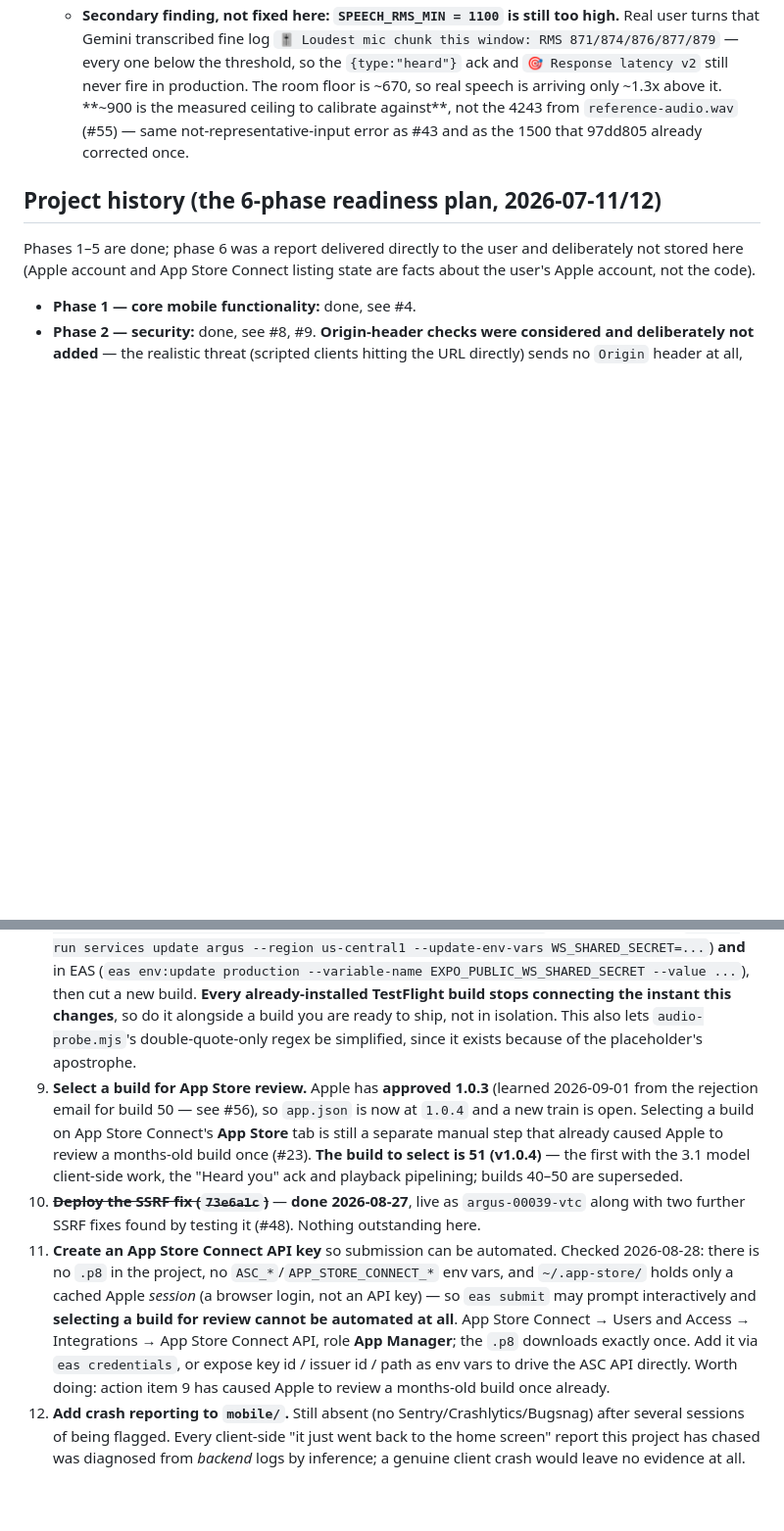
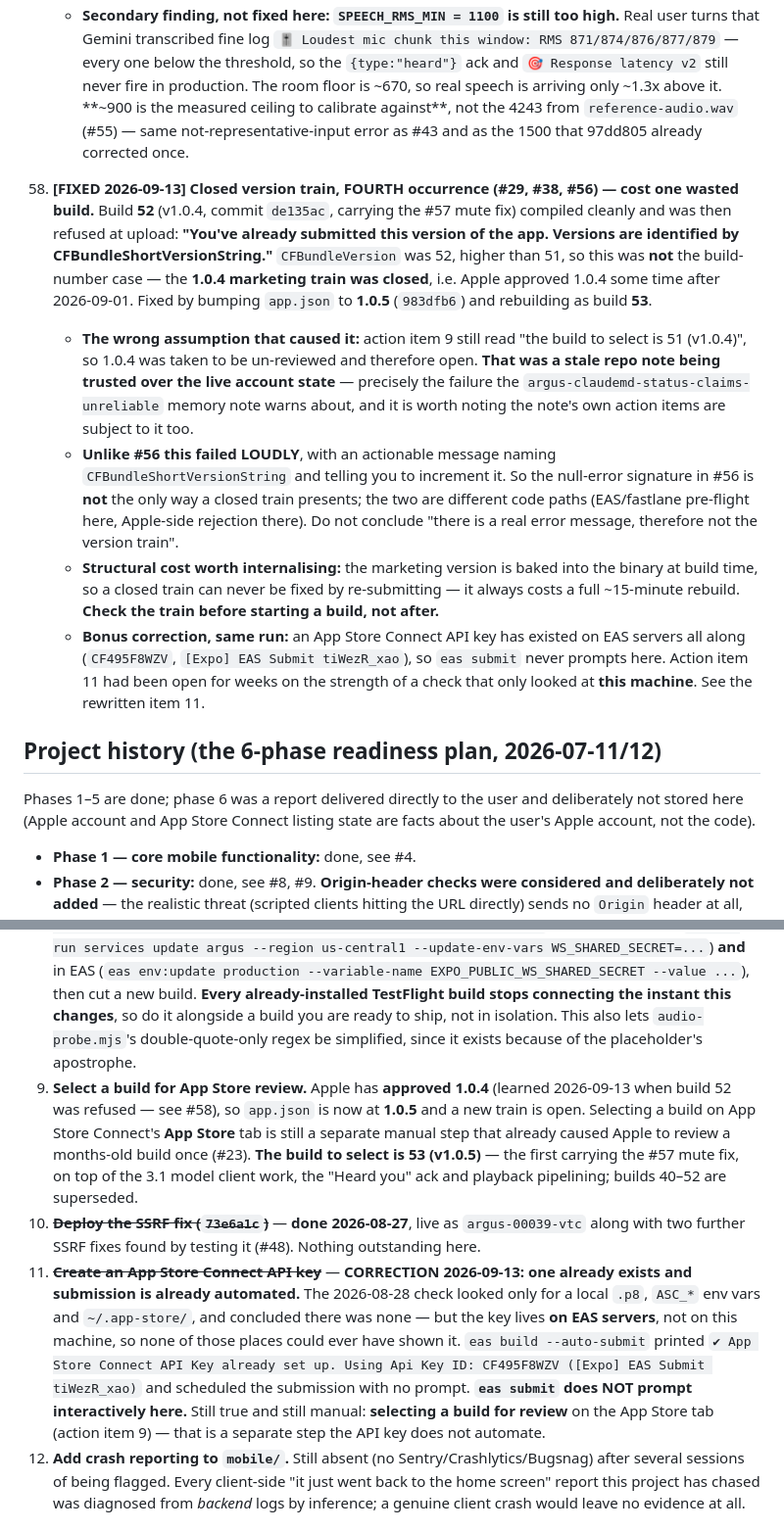
Before and after one commit to Rollie2347/Argus, a Markdown page: CLAUDE.md, 2 parts joined by grey strips. Shown at 98% size. Drawn GitHub-style; blank space fills up the shorter version.

Commit message:
Record the fourth closed-train occurrence and correct the ASC API key claim
- #58: build 52 (v1.0.4) was refused at upload because Apple had approved
  1.0.4; bumped to 1.0.5, rebuilt as 53. Unlike #56 this failed loudly with an
  actionable message, so "there is a real error, therefore not the version
  train" is not a safe inference. The marketing version is baked in at build
  time, so a closed train always costs a full rebuild - check before building.
- Action item 11 was wrong: an App Store Connect API key has existed on EAS
  servers all along (CF495F8WZV). The 2026-08-28 check only looked at this
  machine, where a server-side key could never appear. eas submit does not
  prompt here; only selecting a build for review remains manual.
- Action item 9 and the App Store section updated to 1.0.5 / build 53.

Co-Authored-By: Claude Opus 5 (1M context) <noreply@anthropic.com>

```diff
--- a/CLAUDE.md
+++ b/CLAUDE.md
@@ -375,6 +376,12 @@ Numbering is stable and cross-referenced throughout this file — never renumber
       3. **#33's unconfirmed `setAudioModeAsync`/playback contention.** Not supported. A 3× rejection *throws*, hits the `.catch()`, and shows "Microphone unavailable" — it is not silent, and the reported symptom has no error. Mute already accounts for both sessions deterministically.
     - **Secondary finding, not fixed here: `SPEECH_RMS_MIN = 1100` is still too high.** Real user turns that Gemini transcribed fine log `🎚️ Loudest mic chunk this window: RMS 871/874/876/877/879` — every one below the threshold, so the `{type:"heard"}` ack and `🎯 Response latency v2` still never fire in production. The room floor is ~670, so real speech is arriving only ~1.3x above it. **~900 is the measured ceiling to calibrate against**, not the 4243 from `reference-audio.wav` (#55) — same not-representative-input error as #43 and as the 1500 that 97dd805 already corrected once.
 
+58. **[FIXED 2026-09-13] Closed version train, FOURTH occurrence (#29, #38, #56) — cost one wasted build.** Build **52** (v1.0.4, commit `de135ac`, carrying the #57 mute fix) compiled cleanly and was then refused at upload: **"You've already submitted this version of the app. Versions are identified by CFBundleShortVersionString."** `CFBundleVersion` was 52, higher than 51, so this was **not** the build-number case — the **1.0.4 marketing train was closed**, i.e. Apple approved 1.0.4 some time after 2026-09-01. Fixed by bumping `app.json` to **1.0.5** (`983dfb6`) and rebuilding as build **53**.
+    - **The wrong assumption that caused it:** action item 9 still read "the build to select is 51 (v1.0.4)", so 1.0.4 was taken to be un-reviewed and therefore open. **That was a stale repo note being trusted over the live account state** — precisely the failure the `argus-claudemd-status-claims-unreliable` memory note warns about, and it is worth noting the note's own action items are subject to it too.
+    - **Unlike #56 this failed LOUDLY**, with an actionable message naming `CFBundleShortVersionString` and telling you to increment it. So the null-error signature in #56 is **not** the only way a closed train presents; the two are different code paths (EAS/fastlane pre-flight here, Apple-side rejection there). Do not conclude "there is a real error message, therefore not the version train".
+    - **Structural cost worth internalising:** the marketing version is baked into the binary at build time, so a closed train can never be fixed by re-submitting — it always costs a full ~15-minute rebuild. **Check the train before starting a build, not after.**
+    - **Bonus correction, same run:** an App Store Connect API key has existed on EAS servers all along (`CF495F8WZV`, `[Expo] EAS Submit tiWezR_xao`), so `eas submit` never prompts here. Action item 11 had been open for weeks on the strength of a check that only looked at **this machine**. See the rewritten item 11.
+
 ## Project history (the 6-phase readiness plan, 2026-07-11/12)
 
 Phases 1–5 are done; phase 6 was a report delivered directly to the user and deliberately not stored here (Apple account and App Store Connect listing state are facts about the user's Apple account, not the code).
@@ -433,9 +440,9 @@ Argus now investigates rather than points (#47). The gap was measured, not guess
 6. ~~**Run the audio sample-rate diagnostic**~~ — **done 2026-08-22: the rate did not drop**, ruling out clamping (#42).
 7. ~~**Run the in-app Audio A/B test**~~ — **done: all four returned clear**, which is what exposed the harness flaw and solved the muffling (#43).
 8. **Rotate `WS_SHARED_SECRET` — it was never actually set (#34).** Generate with `node -e "console.log(require('crypto').randomBytes(32).toString('hex'))"`, set on Cloud Run (`gcloud run services update argus --region us-central1 --update-env-vars WS_SHARED_SECRET=...`) **and** in EAS (`eas env:update production --variable-name EXPO_PUBLIC_WS_SHARED_SECRET --value ...`), then cut a new build. **Every already-installed TestFlight build stops connecting the instant this changes**, so do it alongside a build you are ready to ship, not in isolation. This also lets `audio-probe.mjs`'s double-quote-only regex be simplified, since it exists because of the placeholder's apostrophe.
-9. **Select a build for App Store review.** Apple has **approved 1.0.3** (learned 2026-09-01 from the rejection email for build 50 — see #56), so `app.json` is now at `1.0.4` and a new train is open. Selecting a build on App Store Connect's **App Store** tab is still a separate manual step that already caused Apple to review a months-old build once (#23). **The build to select is 51 (v1.0.4)** — the first with the 3.1 model client-side work, the "Heard you" ack and playback pipelining; builds 40–50 are superseded.
+9. **Select a build for App Store review.** Apple has **approved 1.0.4** (learned 2026-09-13 when build 52 was refused — see #58), so `app.json` is now at **1.0.5** and a new train is open. Selecting a build on App Store Connect's **App Store** tab is still a separate manual step that already caused Apple to review a months-old build once (#23). **The build to select is 53 (v1.0.5)** — the first carrying the #57 mute fix, on top of the 3.1 model client work, the "Heard you" ack and playback pipelining; builds 40–52 are superseded.
 10. ~~**Deploy the SSRF fix (`73e6a1c`)**~~ — **done 2026-08-27**, live as `argus-00039-vtc` along with two further SSRF fixes found by testing it (#48). Nothing outstanding here.
-11. **Create an App Store Connect API key** so submission can be automated. Checked 2026-08-28: there is no `.p8` in the project, no `ASC_*`/`APP_STORE_CONNECT_*` env vars, and `~/.app-store/` holds only a cached Apple *session* (a browser login, not an API key) — so `eas submit` may prompt interactively and **selecting a build for review cannot be automated at all**. App Store Connect → Users and Access → Integrations → App Store Connect API, role **App Manager**; the `.p8` downloads exactly once. Add it via `eas credentials`, or expose key id / issuer id / path as env vars to drive the ASC API directly. Worth doing: action item 9 has caused Apple to review a months-old build once already.
+11. ~~**Create an App Store Connect API key**~~ — **CORRECTION 2026-09-13: one already exists and submission is already automated.** The 2026-08-28 check looked only for a local `.p8`, `ASC_*` env vars and `~/.app-store/`, and concluded there was none — but the key lives **on EAS servers**, not on this machine, so none of those places could ever have shown it. `eas build --auto-submit` printed `✔ App Store Connect API Key already set up. Using Api Key ID: CF495F8WZV ([Expo] EAS Submit tiWezR_xao)` and scheduled the submission with no prompt. **`eas submit` does NOT prompt interactively here.** Still true and still manual: **selecting a build for review** on the App Store tab (action item 9) — that is a separate step the API key does not automate.
 12. **Add crash reporting to `mobile/`.** Still absent (no Sentry/Crashlytics/Bugsnag) after several sessions of being flagged. Every client-side "it just went back to the home screen" report this project has chased was diagnosed from *backend* logs by inference; a genuine client crash would leave no evidence at all.
 
 ## Onboarding order for a fresh session
```
Also changed, not shown: other parts of CLAUDE.md (+2 -1 lines).
